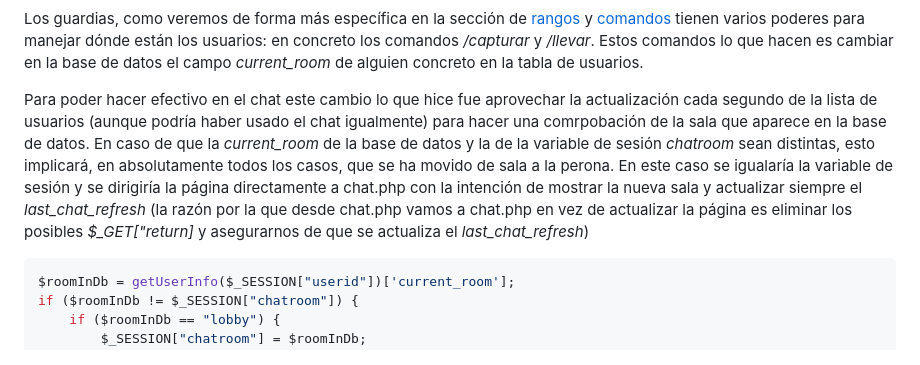
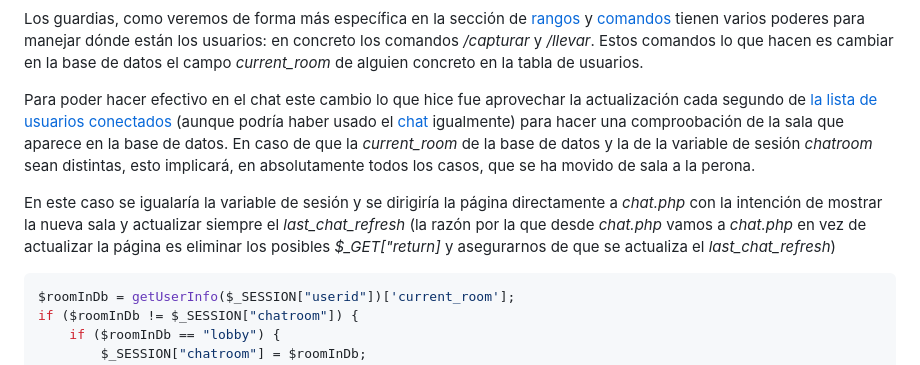
Before and after one commit to josesantiagom/ChatV1, a Markdown page: README.md, the part around the change. Drawn GitHub-style.

````diff
--- a/README.md
+++ b/README.md
@@ -549,7 +549,9 @@ if (getUserInfo($_SESSION["userid"])['can_move'] == 1) {
 
 Los guardias, como veremos de forma más específica en la sección de [rangos](#rangos) y [comandos](#comandos) tienen varios poderes para manejar dónde están los usuarios: en concreto los comandos */capturar* y */llevar*. Estos comandos lo que hacen es cambiar en la base de datos el campo *current_room* de alguien concreto en la tabla de usuarios.
 
-Para poder hacer efectivo en el chat este cambio lo que hice fue aprovechar la actualización cada segundo de la lista de usuarios (aunque podría haber usado el chat igualmente) para hacer una comrpobación de la sala que aparece en la base de datos. En caso de que la *current_room* de la base de datos y la de la variable de sesión *chatroom* sean distintas, esto implicará, en absolutamente todos los casos, que se ha movido de sala a la perona. En este caso se igualaría la variable de sesión y se dirigiría la página directamente a chat.php con la intención de mostrar la nueva sala y actualizar siempre el *last_chat_refresh* (la razón por la que desde chat.php vamos a chat.php en vez de actualizar la página es eliminar los posibles *$_GET["return]* y asegurarnos de que se actualiza el *last_chat_refresh*)
+Para poder hacer efectivo en el chat este cambio lo que hice fue aprovechar la actualización cada segundo de [la lista de usuarios conectados](#lista-de-conectados) (aunque podría haber usado el [chat](#chat) igualmente) para hacer una comproobación de la sala que aparece en la base de datos. En caso de que la *current_room* de la base de datos y la de la variable de sesión *chatroom* sean distintas, esto implicará, en absolutamente todos los casos, que se ha movido de sala a la perona.
+
+En este caso se igualaría la variable de sesión y se dirigiría la página directamente a *chat.php* con la intención de mostrar la nueva sala y actualizar siempre el *last_chat_refresh* (la razón por la que desde *chat.php* vamos a *chat.php* en vez de actualizar la página es eliminar los posibles *$_GET["return]* y asegurarnos de que se actualiza el *last_chat_refresh*)
 
 ```PHP
 $roomInDb = getUserInfo($_SESSION["userid"])['current_room'];
````
